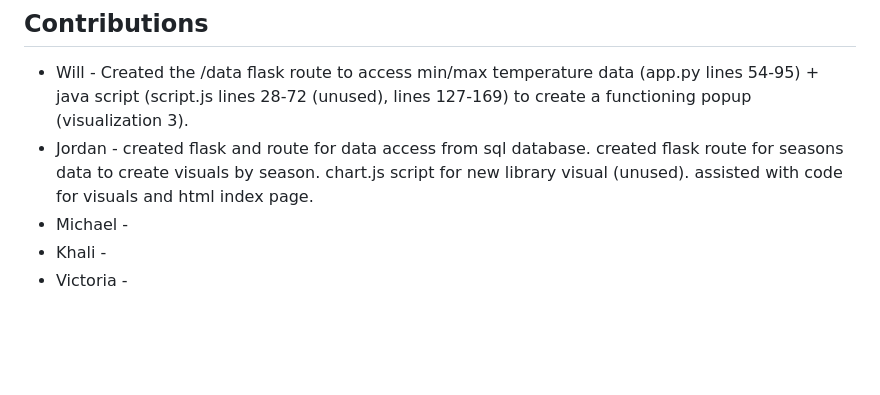
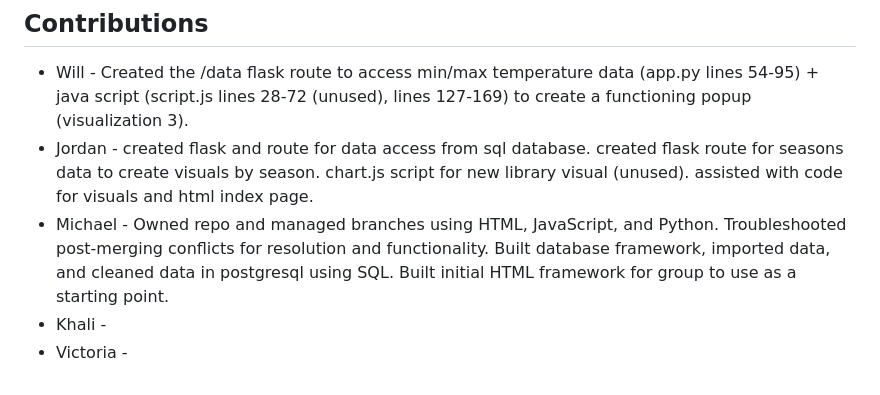
Before and after one commit to michaelpointek/Central-Park-Weather-Analysis, a Markdown page: README.md, the part around the change. Rendered like a GitHub page; blank space fills up the shorter version.

```diff
--- a/README.md
+++ b/README.md
@@ -33,6 +33,6 @@ Our dataset consists of weather observations collected by the National Weather S
 ## Contributions
 * Will - Created the /data flask route to access min/max temperature data (app.py lines 54-95) + java script (script.js lines 28-72 (unused), lines 127-169) to create a functioning popup (visualization 3).
 * Jordan - created flask and route for data access from sql database. created flask route for seasons data to create visuals by season. chart.js script for new library visual (unused). assisted with code for visuals and html index page.
-* Michael -
+* Michael - Owned repo and managed branches using HTML, JavaScript, and Python. Troubleshooted post-merging conflicts for resolution and functionality. Built database framework, imported data, and cleaned data in postgresql using SQL. Built initial HTML framework for group to use as a starting point.
 * Khali -
 * Victoria -
```
